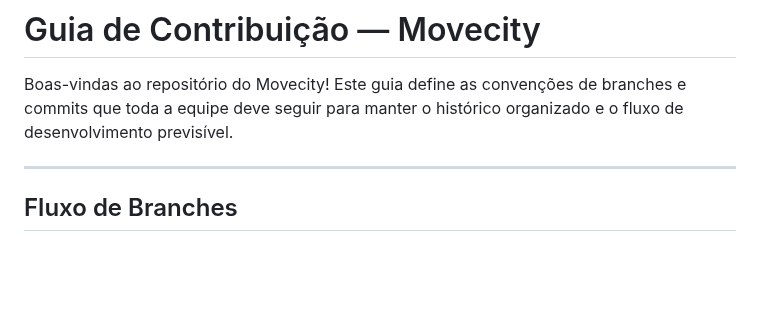
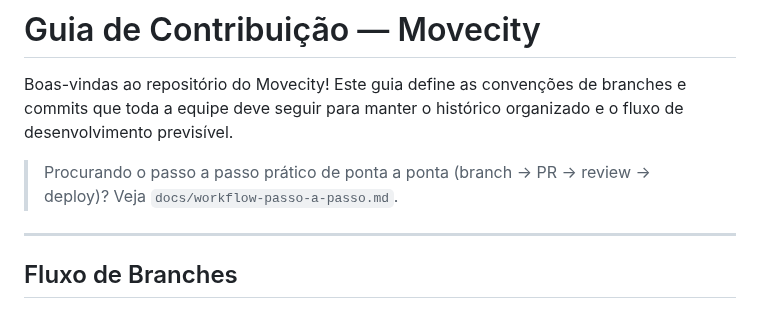
Before and after one commit to davieduardo001/tcc-ciencia-computacao-ucb, a Markdown page: docs/guia-contribuicao.md, the part around the change. Drawn GitHub-style; blank space fills up the shorter version.

Commit message:
docs: adicionar workflow-passo-a-passo.md com o ciclo completo

```diff
--- a/docs/guia-contribuicao.md
+++ b/docs/guia-contribuicao.md
@@ -1,6 +1,8 @@
 # Guia de Contribuição — Movecity
 
 Boas-vindas ao repositório do Movecity! Este guia define as convenções de branches e commits que toda a equipe deve seguir para manter o histórico organizado e o fluxo de desenvolvimento previsível.
+
+> Procurando o passo a passo prático de ponta a ponta (branch → PR → review → deploy)? Veja `docs/workflow-passo-a-passo.md`.
 
 ---
 
```
Also changed, not shown: docs/boas-praticas-ia.md (+1 -0 lines), docs/workflow-passo-a-passo.md (added, +197 -0 lines).
